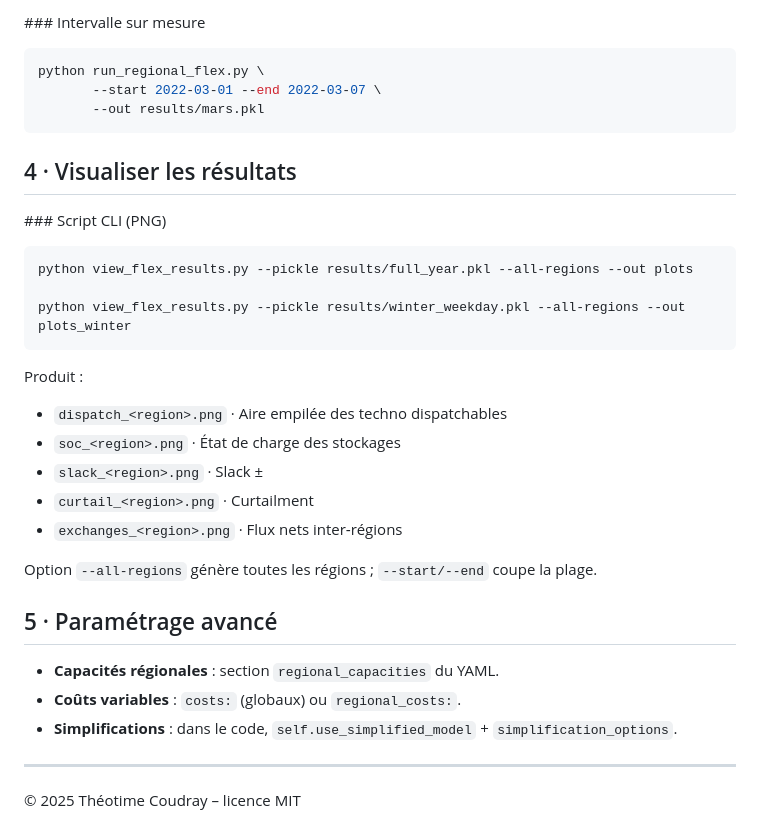
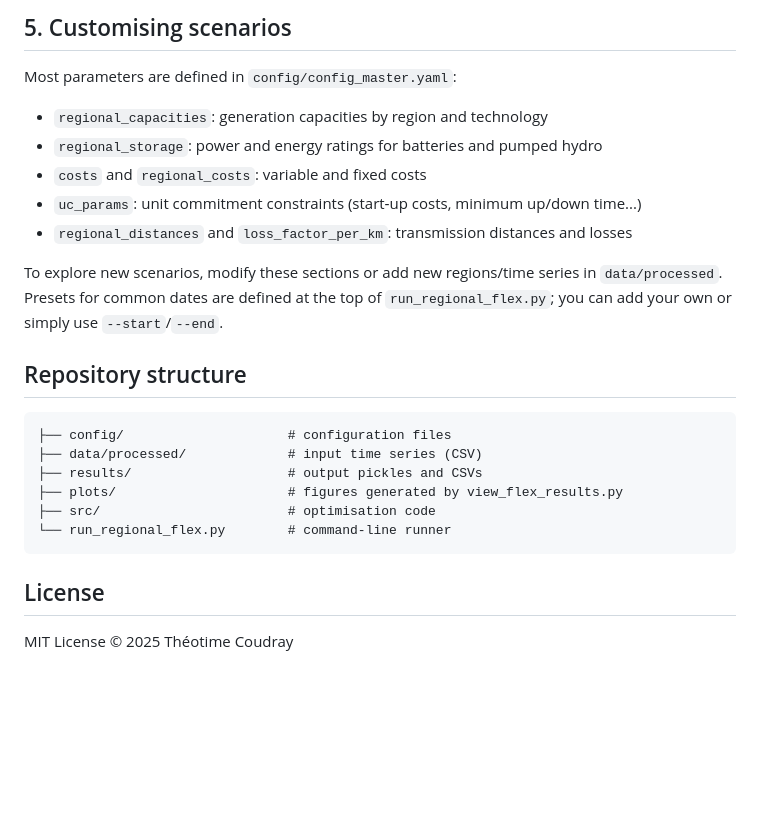
Before and after one commit to tishka04/regional_flex, a Markdown page: README.md, the part around the change printed below. GitHub-like rendering; blank space fills up the shorter version.

````diff
--- a/README.md
+++ b/README.md
@@ -50,32 +64,27 @@ python run_regional_flex.py --config config/config_master.yaml --data-dir data/p
 
-### Intervalle sur mesure
-```bash
-python run_regional_flex.py \
-       --start 2022-03-01 --end 2022-03-07 \
-       --out results/mars.pkl
+## 5. Customising scenarios
+
+Most parameters are defined in `config/config_master.yaml`:
+
+- `regional_capacities`: generation capacities by region and technology
+- `regional_storage`: power and energy ratings for batteries and pumped hydro
+- `costs` and `regional_costs`: variable and fixed costs
+- `uc_params`: unit commitment constraints (start‑up costs, minimum up/down time...)
+- `regional_distances` and `loss_factor_per_km`: transmission distances and losses
+
+To explore new scenarios, modify these sections or add new regions/time series in `data/processed`. Presets for common dates are defined at the top of `run_regional_flex.py`; you can add your own or simply use `--start`/`--end`.
+
+## Repository structure
+
+```
+├── config/                     # configuration files
+├── data/processed/             # input time series (CSV)
+├── results/                    # output pickles and CSVs
+├── plots/                      # figures generated by view_flex_results.py
+├── src/                        # optimisation code
+└── run_regional_flex.py        # command-line runner
 ```
 
-## 4 · Visualiser les résultats
-### Script CLI (PNG)
-```bash
-python view_flex_results.py --pickle results/full_year.pkl --all-regions --out plots
+## License
 
-python view_flex_results.py --pickle results/winter_weekday.pkl --all-regions --out plots_winter
-```
-Produit :
-- `dispatch_<region>.png` · Aire empilée des techno dispatchables
-- `soc_<region>.png` · État de charge des stockages
-- `slack_<region>.png` · Slack ±
-- `curtail_<region>.png` · Curtailment
-- `exchanges_<region>.png` · Flux nets inter‑régions
-
-Option `--all-regions` génère toutes les régions ; `--start/--end` coupe la plage.
-
-
-## 5 · Paramétrage avancé
-- **Capacités régionales** : section `regional_capacities` du YAML.
-- **Coûts variables** : `costs:` (globaux) ou `regional_costs:`.
-- **Simplifications** : dans le code, `self.use_simplified_model` + `simplification_options`.
-
----
-© 2025 Théotime Coudray – licence MIT
+MIT License © 2025 Théotime Coudray
````
Also changed, not shown: other parts of README.md (+45 -31 lines).
